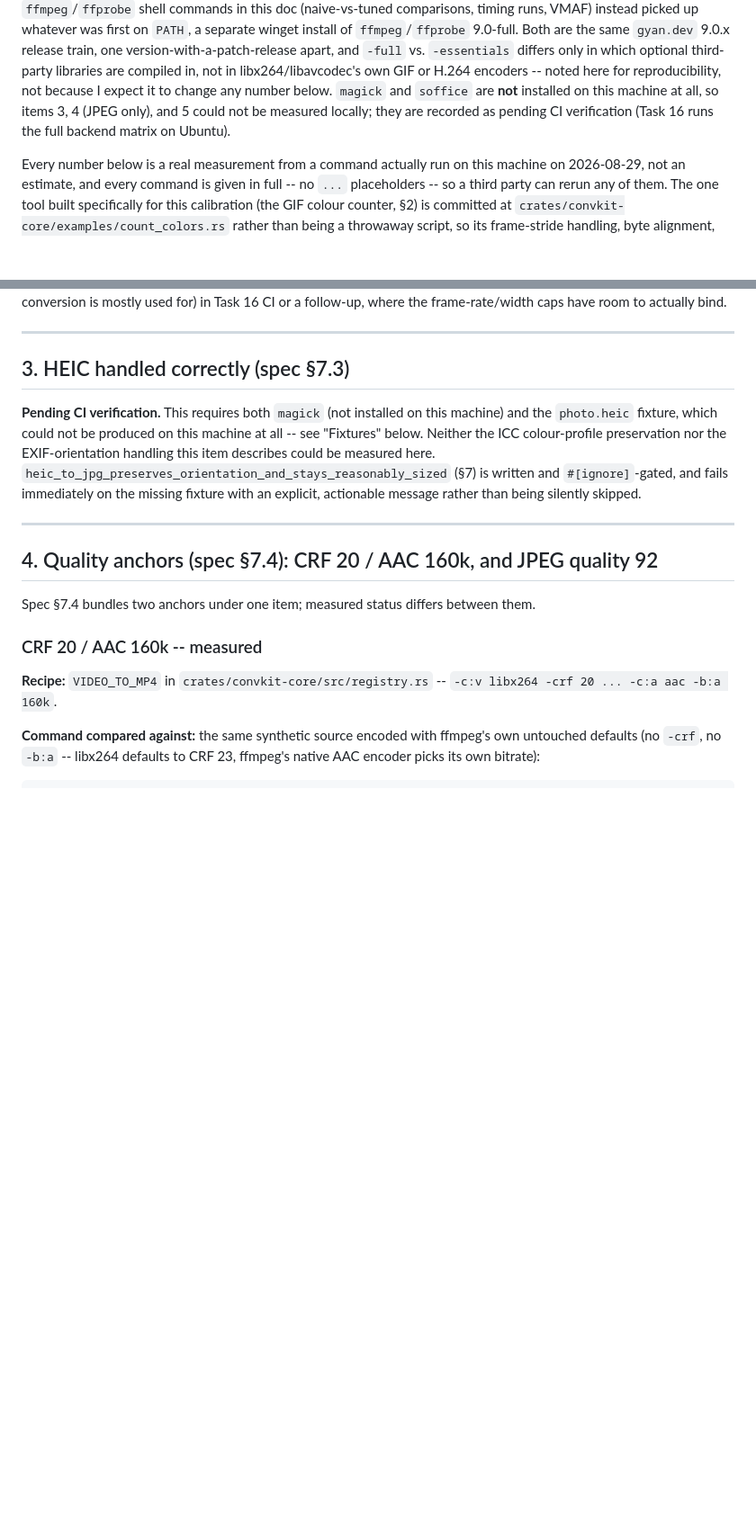
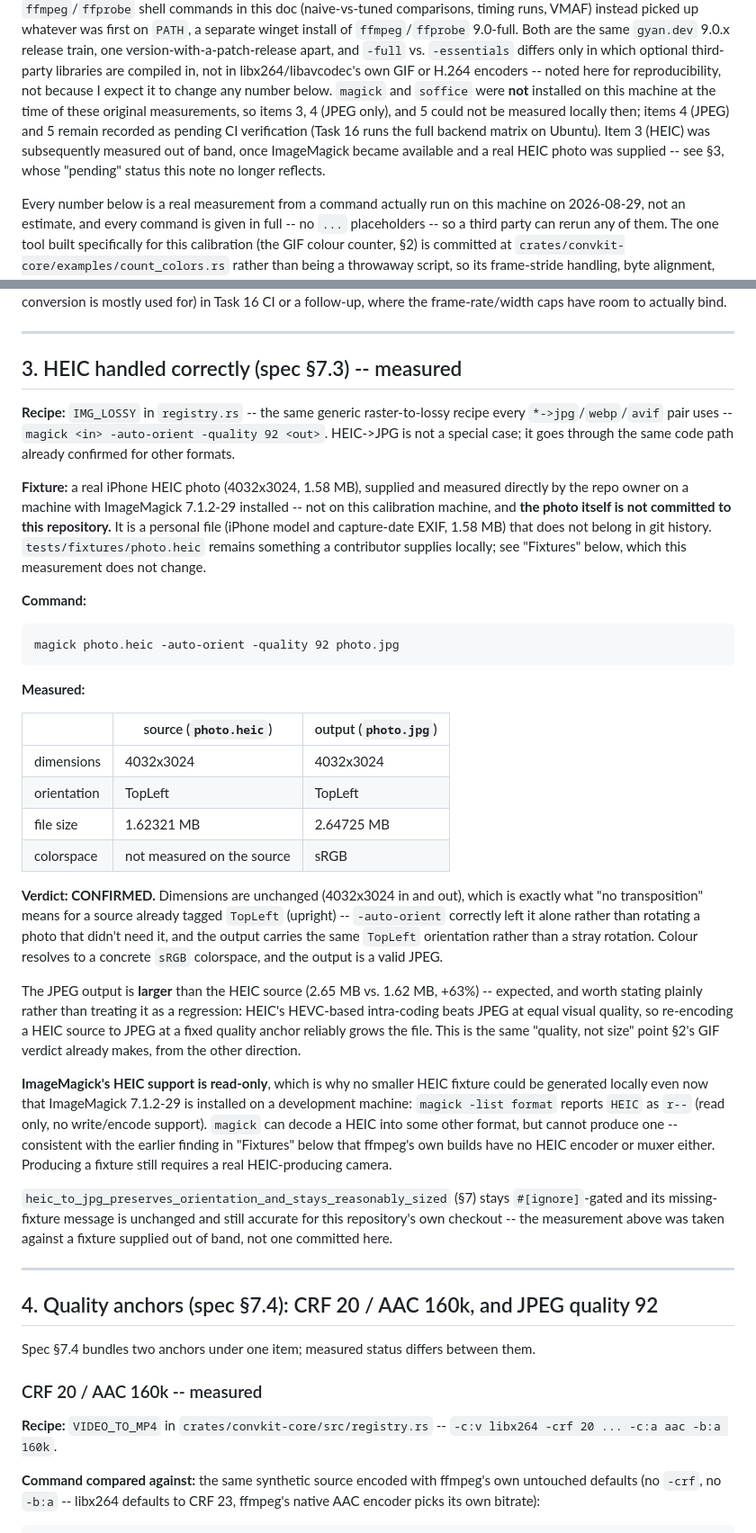
Before and after one commit to shdwfruit/convkit, a Markdown page: docs/defaults-calibration.md, 2 parts joined by grey strips. Shown at 90% size. GitHub-like rendering; blank space fills up the shorter version.

Commit message:
docs: record the HEIC calibration measurement as no longer pending
Update docs/defaults-calibration.md section 3 from "pending CI
verification" to "measured", following the Recipe/Command/Measured
table/Verdict structure the other measured sections use. Measured
against a real iPhone HEIC photo (4032x3024, 1.58 MB) with ImageMagick
7.1.2-29: dimensions and orientation preserved, colorspace resolves to
sRGB, output larger than the source as expected (HEIC's HEVC intra-coding
beats JPEG at equal quality -- the same "quality not size" point the GIF
section already makes).

The photo is not committed -- a personal file with iPhone model and
capture-date EXIF that doesn't belong in git history --
tests/fixtures/photo.heic remains something a contributor supplies
locally, and heic_to_jpg_preserves_orientation_and_stays_reasonably_sized
is untouched, still failing honestly on the missing fixture. Also notes
ImageMagick's HEIC support is read-only, explaining why no smaller HEIC
fixture could be generated locally even with ImageMagick now available.

````diff
--- a/docs/defaults-calibration.md
+++ b/docs/defaults-calibration.md
@@ -14,10 +14,13 @@ train, one version-with-a-patch-release apart, and `-full` vs.
 `-essentials` differs only in which optional third-party libraries are
 compiled in, not in libx264/libavcodec's own GIF or H.264 encoders --
 noted here for reproducibility, not because I expect it to change any
-number below. `magick` and `soffice` are **not** installed on this machine
-at all, so items 3, 4 (JPEG only), and 5 could not be measured locally;
-they are recorded as pending CI verification (Task 16 runs the full
-backend matrix on Ubuntu).
+number below. `magick` and `soffice` were **not** installed on this
+machine at the time of these original measurements, so items 3, 4 (JPEG
+only), and 5 could not be measured locally then; items 4 (JPEG) and 5
+remain recorded as pending CI verification (Task 16 runs the full backend
+matrix on Ubuntu). Item 3 (HEIC) was subsequently measured out of band,
+once ImageMagick became available and a real HEIC photo was supplied --
+see §3, whose "pending" status this note no longer reflects.
 
 Every number below is a real measurement from a command actually run on
 this machine on 2026-08-29, not an estimate, and every command is given in
@@ -256,16 +259,64 @@ where the frame-rate/width caps have room to actually bind.
 
 ---
 
-## 3. HEIC handled correctly (spec §7.3)
+## 3. HEIC handled correctly (spec §7.3) -- measured
 
-**Pending CI verification.** This requires both `magick` (not installed
-on this machine) and the `photo.heic` fixture, which could not be
-produced on this machine at all -- see "Fixtures" below. Neither the ICC
-colour-profile preservation nor the EXIF-orientation handling this item
-describes could be measured here. `heic_to_jpg_preserves_orientation_and_stays_reasonably_sized`
-(§7) is written and `#[ignore]`-gated, and fails immediately on the
-missing fixture with an explicit, actionable message rather than being
-silently skipped.
+**Recipe:** `IMG_LOSSY` in `registry.rs` -- the same generic
+raster-to-lossy recipe every `*->jpg`/`webp`/`avif` pair uses -- `magick
+<in> -auto-orient -quality 92 <out>`. HEIC->JPG is not a special case; it
+goes through the same code path already confirmed for other formats.
+
+**Fixture:** a real iPhone HEIC photo (4032x3024, 1.58 MB), supplied and
+measured directly by the repo owner on a machine with ImageMagick
+7.1.2-29 installed -- not on this calibration machine, and **the photo
+itself is not committed to this repository.** It is a personal file
+(iPhone model and capture-date EXIF, 1.58 MB) that does not belong in git
+history. `tests/fixtures/photo.heic` remains something a contributor
+supplies locally; see "Fixtures" below, which this measurement does not
+change.
+
+**Command:**
+
+```
+magick photo.heic -auto-orient -quality 92 photo.jpg
+```
+
+**Measured:**
+
+| | source (`photo.heic`) | output (`photo.jpg`) |
+|---|---|---|
+| dimensions | 4032x3024 | 4032x3024 |
+| orientation | TopLeft | TopLeft |
+| file size | 1.62321 MB | 2.64725 MB |
+| colorspace | not measured on the source | sRGB |
+
+**Verdict: CONFIRMED.** Dimensions are unchanged (4032x3024 in and out),
+which is exactly what "no transposition" means for a source already
+tagged `TopLeft` (upright) -- `-auto-orient` correctly left it alone
+rather than rotating a photo that didn't need it, and the output carries
+the same `TopLeft` orientation rather than a stray rotation. Colour
+resolves to a concrete `sRGB` colorspace, and the output is a valid JPEG.
+
+The JPEG output is **larger** than the HEIC source (2.65 MB vs. 1.62 MB,
++63%) -- expected, and worth stating plainly rather than treating it as a
+regression: HEIC's HEVC-based intra-coding beats JPEG at equal visual
+quality, so re-encoding a HEIC source to JPEG at a fixed quality anchor
+reliably grows the file. This is the same "quality, not size" point §2's
+GIF verdict already makes, from the other direction.
+
+**ImageMagick's HEIC support is read-only**, which is why no smaller HEIC
+fixture could be generated locally even now that ImageMagick 7.1.2-29 is
+installed on a development machine: `magick -list format` reports `HEIC`
+as `r--` (read only, no write/encode support). `magick` can decode a HEIC
+into some other format, but cannot produce one -- consistent with the
+earlier finding in "Fixtures" below that ffmpeg's own builds have no HEIC
+encoder or muxer either. Producing a fixture still requires a real
+HEIC-producing camera.
+
+`heic_to_jpg_preserves_orientation_and_stays_reasonably_sized` (§7) stays
+`#[ignore]`-gated and its missing-fixture message is unchanged and still
+accurate for this repository's own checkout -- the measurement above was
+taken against a fixture supplied out of band, not one committed here.
 
 ---
 
````
